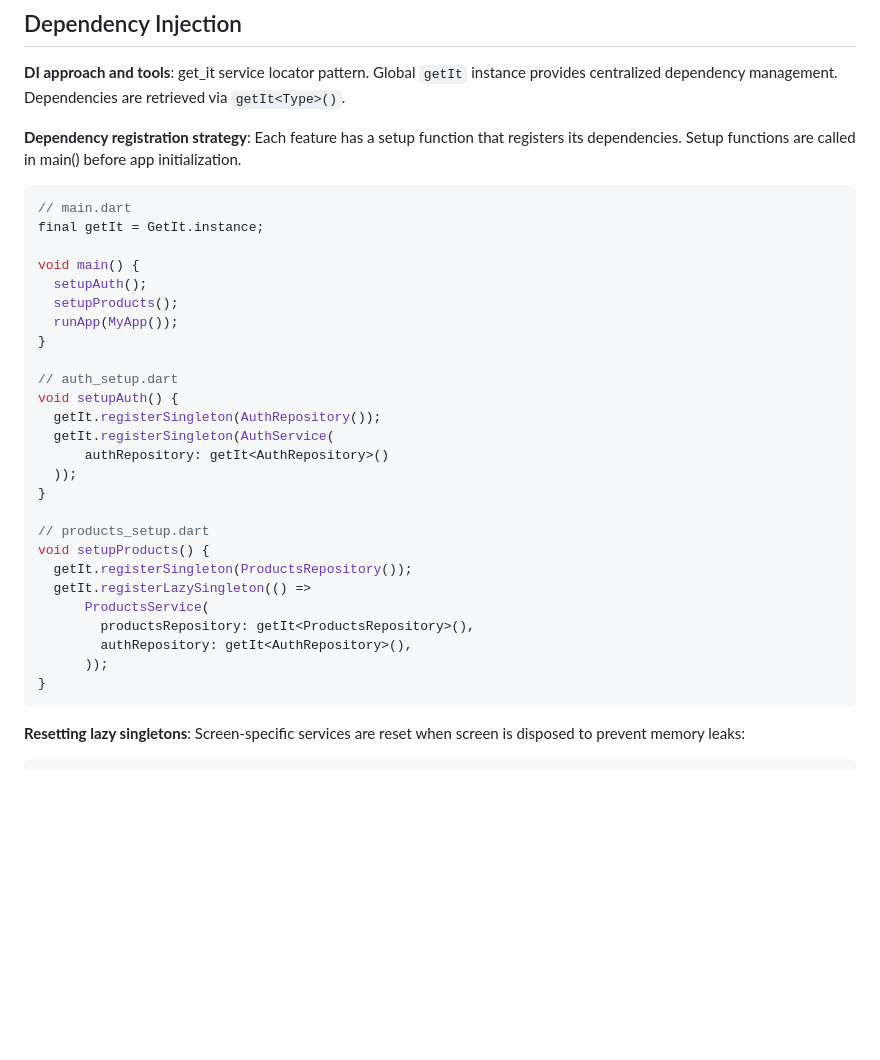
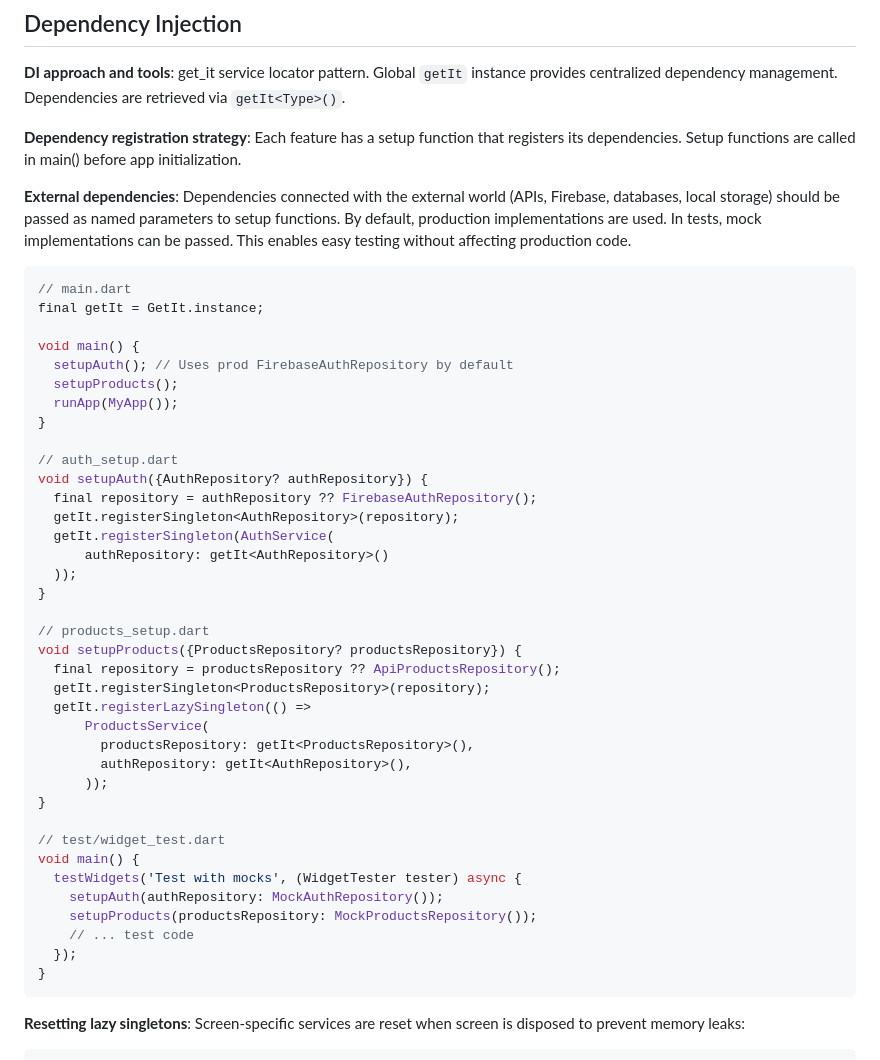
Before and after one commit to dawids21/RecipAI, a Markdown page: docs/mobile/architecture.md, the part around the change. Drawn GitHub-style; blank space fills up the shorter version.

Commit message:
docs(ui): update info about DI in architecture.md

````diff
--- a/docs/mobile/architecture.md
+++ b/docs/mobile/architecture.md
@@ -170,32 +170,47 @@ management. Dependencies are retrieved via `getIt<Type>()`.
 **Dependency registration strategy**: Each feature has a setup function that registers its dependencies. Setup functions
 are called in main() before app initialization.
 
+**External dependencies**: Dependencies connected with the external world (APIs, Firebase, databases, local storage)
+should be passed as named parameters to setup functions. By default, production implementations are used. In tests,
+mock implementations can be passed. This enables easy testing without affecting production code.
+
 ```dart
 // main.dart
 final getIt = GetIt.instance;
 
 void main() {
-  setupAuth();
+  setupAuth(); // Uses prod FirebaseAuthRepository by default
   setupProducts();
   runApp(MyApp());
 }
 
 // auth_setup.dart
-void setupAuth() {
-  getIt.registerSingleton(AuthRepository());
+void setupAuth({AuthRepository? authRepository}) {
+  final repository = authRepository ?? FirebaseAuthRepository();
+  getIt.registerSingleton<AuthRepository>(repository);
   getIt.registerSingleton(AuthService(
       authRepository: getIt<AuthRepository>()
   ));
 }
 
 // products_setup.dart
-void setupProducts() {
-  getIt.registerSingleton(ProductsRepository());
+void setupProducts({ProductsRepository? productsRepository}) {
+  final repository = productsRepository ?? ApiProductsRepository();
+  getIt.registerSingleton<ProductsRepository>(repository);
   getIt.registerLazySingleton(() =>
       ProductsService(
         productsRepository: getIt<ProductsRepository>(),
         authRepository: getIt<AuthRepository>(),
       ));
+}
+
+// test/widget_test.dart
+void main() {
+  testWidgets('Test with mocks', (WidgetTester tester) async {
+    setupAuth(authRepository: MockAuthRepository());
+    setupProducts(productsRepository: MockProductsRepository());
+    // ... test code
+  });
 }
 ```
 
````
